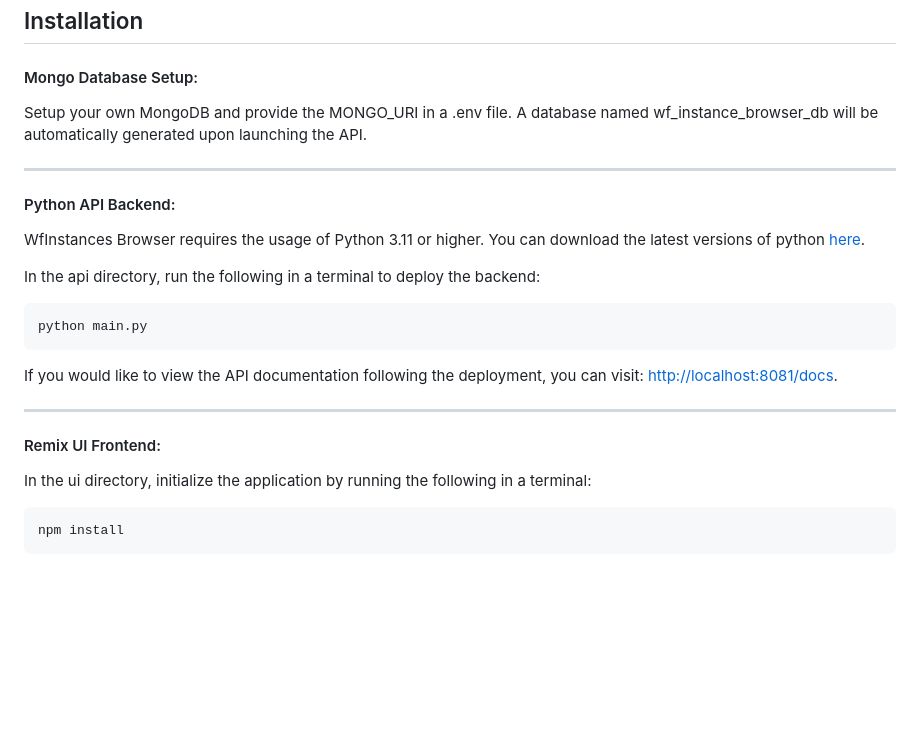
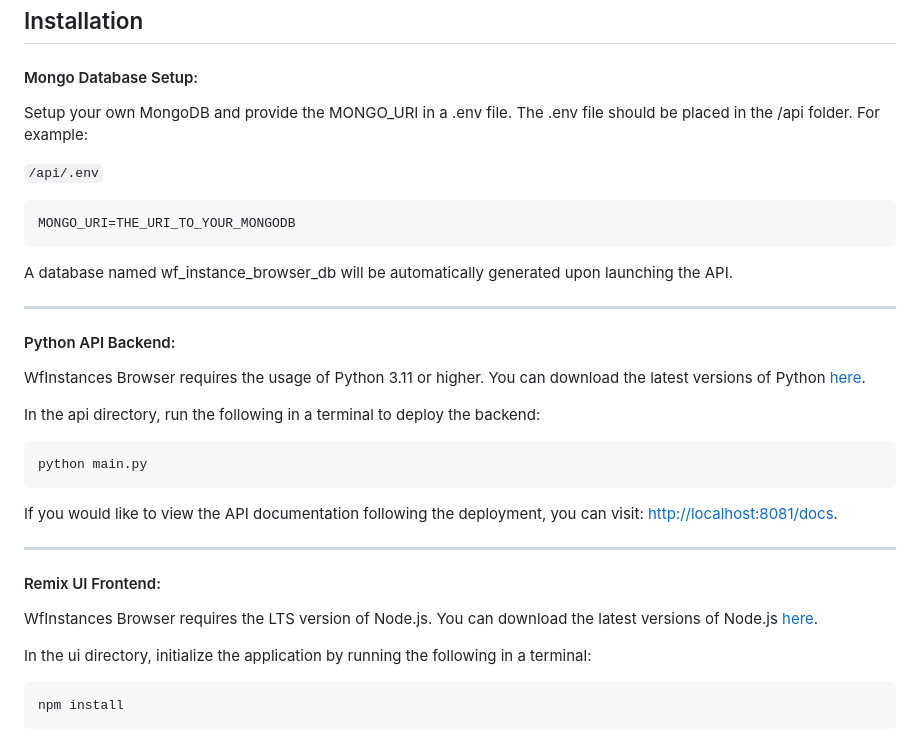
Before and after one commit to wfcommons/wfinstances-browser, a Markdown page: README.md, the part around the change. Rendered like a GitHub page; blank space fills up the shorter version.

````diff
--- a/README.md
+++ b/README.md
@@ -23,13 +23,19 @@ You are able to find out more information on the WFCommons Project [here](https:
 ## Installation
 
 #### Mongo Database Setup:
-Setup your own MongoDB and provide the MONGO_URI in a .env file. A database named wf_instance_browser_db will be automatically generated upon launching the API.
+Setup your own MongoDB and provide the MONGO_URI in a .env file. The .env file should be placed in the /api folder. For example:
+
+`/api/.env`
+```
+MONGO_URI=THE_URI_TO_YOUR_MONGODB
+```
+ A database named wf_instance_browser_db will be automatically generated upon launching the API.
 
 ---
 
 #### Python API Backend:
 WfInstances Browser requires the usage of Python 3.11 or higher.
-You can download the latest versions of python [here](https://www.python.org/downloads/).
+You can download the latest versions of Python [here](https://www.python.org/downloads/).
 
 In the api directory, run the following in a terminal to deploy the backend:
 ```
@@ -42,6 +48,9 @@ If you would like to view the API documentation following the deployment, you ca
 ---
 
 #### Remix UI Frontend:
+WfInstances Browser requires the LTS version of Node.js.
+You can download the latest versions of Node.js [here](https://nodejs.org/en).
+
 In the ui directory, initialize the application by running the following in a terminal:
 ```
 npm install
````
